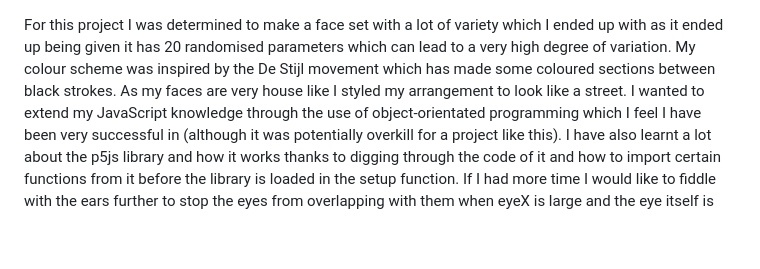
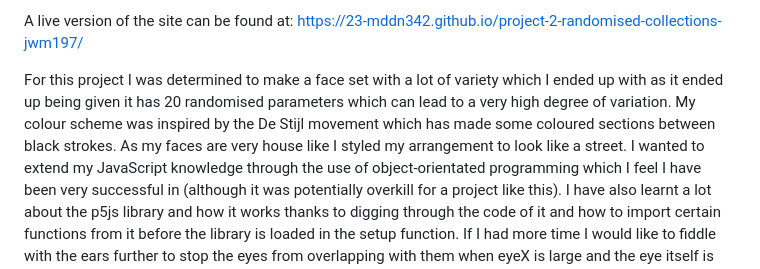
Before and after one commit to jwm197/RandomisedFaceCollection, a Markdown page: README.md, the part around the change. Drawn GitHub-style; blank space fills up the shorter version.

Commit message:
Update README.md to include link to live site

```diff
--- a/README.md
+++ b/README.md
@@ -1,3 +1,6 @@
+A live version of the site can be found at:
+https://23-mddn342.github.io/project-2-randomised-collections-jwm197/
+
 For this project I was determined to make a face set with a lot of variety which I ended up with as it ended up being given it has 20 randomised parameters which can lead to a very high degree of variation. My colour scheme was inspired by the De Stijl movement which has made some coloured sections between black strokes. As my faces are very house like I styled my arrangement to look like a street.  I wanted to extend my JavaScript knowledge through the use of object-orientated programming which I feel I have been very successful in (although it was potentially overkill for a project like this). I have also learnt a lot about the p5js library and how it works thanks to digging through the code of it and how to import certain functions from it before the library is loaded in the setup function. If I had more time I would like to fiddle with the ears further to stop the eyes from overlapping with them when eyeX is large and the eye itself is large. As well as the single eye and how it can overlap with the nose when it is a Cyclops. These are rare edge cases though so it isn’t a big deal and overall I am very happy with the result.
 
 The randomised variables are:
```
